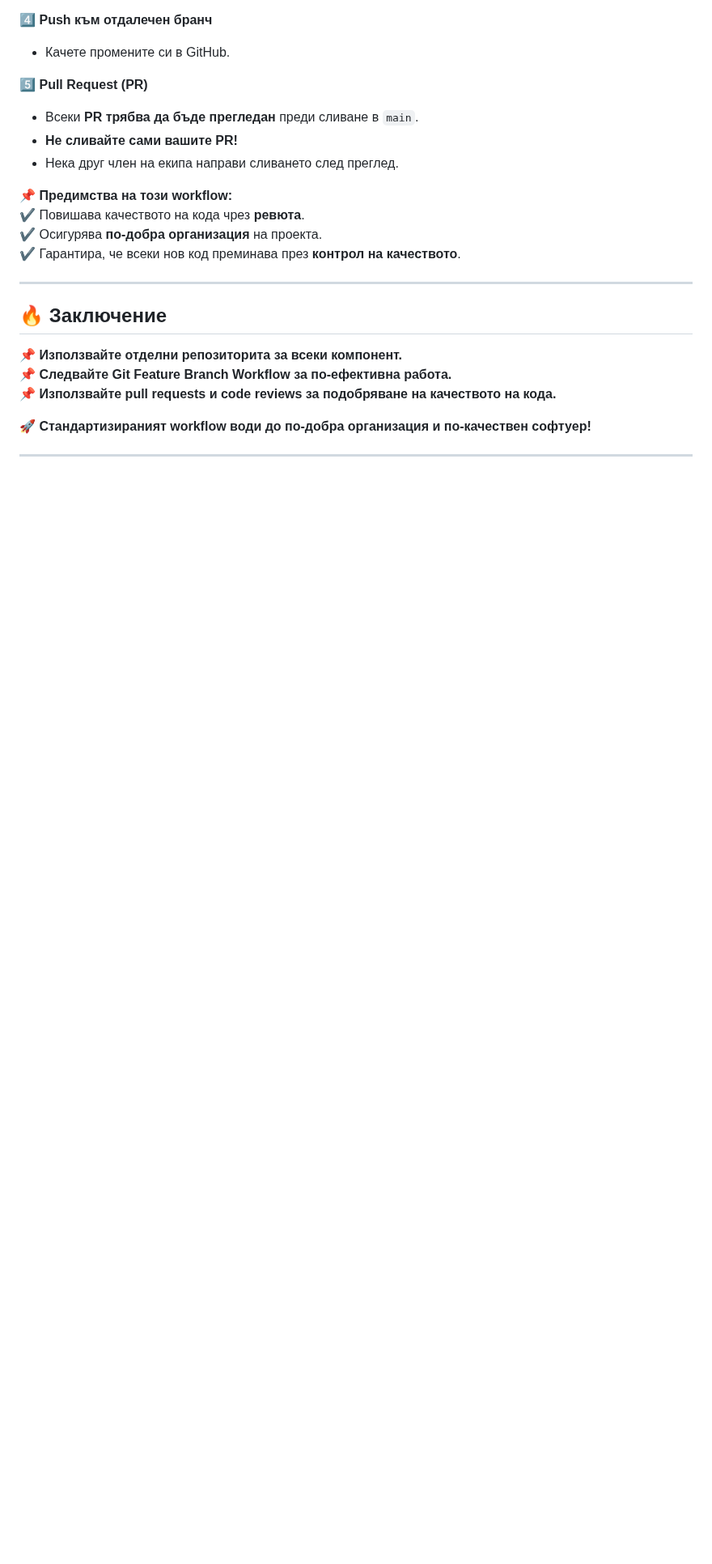
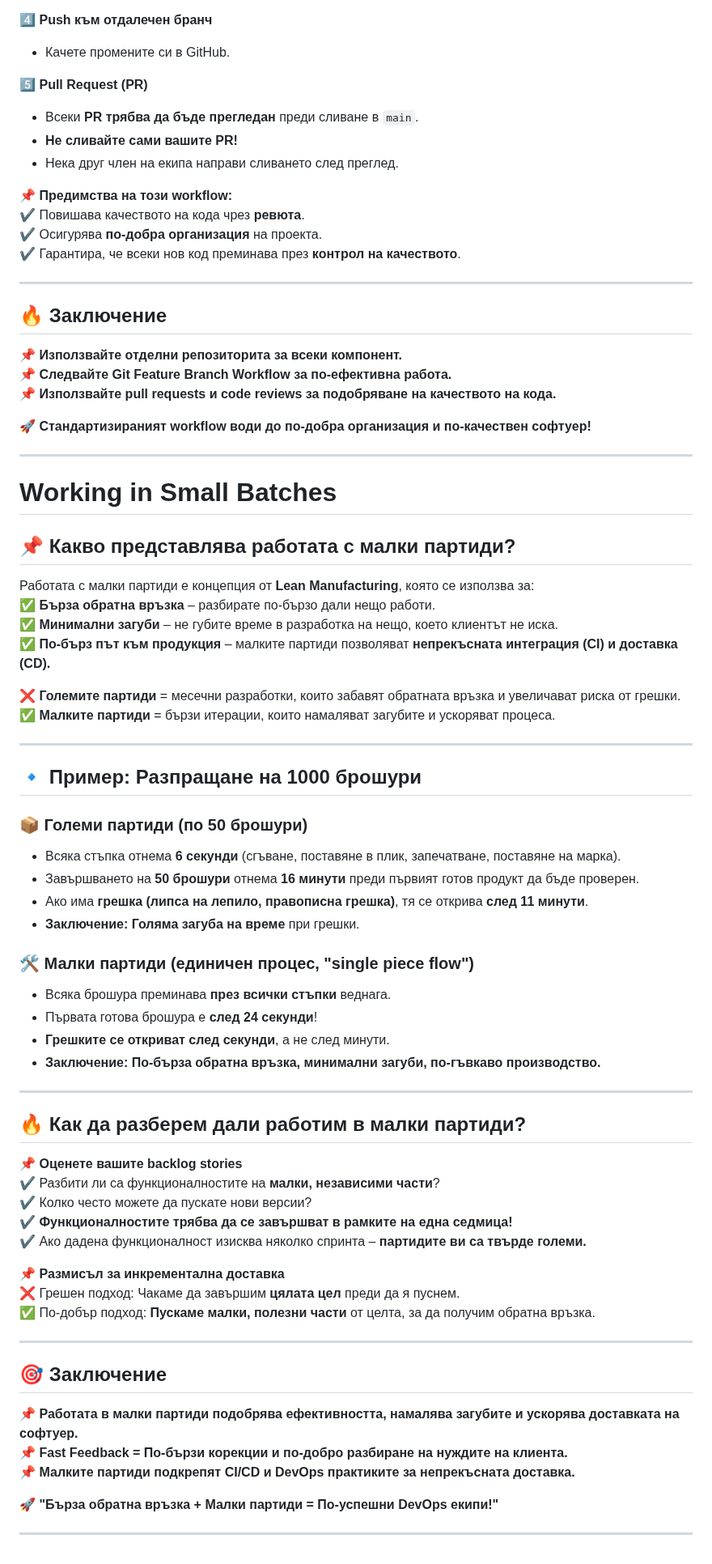
Before and after one commit to HristianBalevski/Software-Engineering-and-DevOps, a Markdown page: Microsoft.md, the part around the change. Shown at 81% size. Drawn GitHub-style; blank space fills up the shorter version.

```diff
--- a/Microsoft.md
+++ b/Microsoft.md
@@ -454,3 +454,55 @@ DevOps започва през **2007 г.**, когато **Patrick Debois** о
 🚀 **Стандартизираният workflow води до по-добра организация и по-качествен софтуер!**
 
 ---
+
+# Working in Small Batches
+
+## 📌 **Какво представлява работата с малки партиди?**
+Работата с малки партиди е концепция от **Lean Manufacturing**, която се използва за:
+✅ **Бърза обратна връзка** – разбирате по-бързо дали нещо работи.
+✅ **Минимални загуби** – не губите време в разработка на нещо, което клиентът не иска.
+✅ **По-бърз път към продукция** – малките партиди позволяват **непрекъсната интеграция (CI) и доставка (CD).**
+
+❌ **Големите партиди** = месечни разработки, които забавят обратната връзка и увеличават риска от грешки.
+✅ **Малките партиди** = бързи итерации, които намаляват загубите и ускоряват процеса.
+
+---
+
+## 🔹 **Пример: Разпращане на 1000 брошури**
+
+### **📦 Големи партиди (по 50 брошури)**
+- Всяка стъпка отнема **6 секунди** (сгъване, поставяне в плик, запечатване, поставяне на марка).
+- Завършването на **50 брошури** отнема **16 минути** преди първият готов продукт да бъде проверен.
+- Ако има **грешка (липса на лепило, правописна грешка)**, тя се открива **след 11 минути**.
+- **Заключение:** **Голяма загуба на време** при грешки.
+
+### **🛠 Малки партиди (единичен процес, "single piece flow")**
+- Всяка брошура преминава **през всички стъпки** веднага.
+- Първата готова брошура е **след 24 секунди**!
+- **Грешките се откриват след секунди**, а не след минути.
+- **Заключение:** **По-бърза обратна връзка, минимални загуби, по-гъвкаво производство.**
+
+---
+
+## 🔥 **Как да разберем дали работим в малки партиди?**
+
+📌 **Оценете вашите backlog stories**
+✔ Разбити ли са функционалностите на **малки, независими части**?
+✔ Колко често можете да пускате нови версии?
+✔ **Функционалностите трябва да се завършват в рамките на една седмица!**
+✔ Ако дадена функционалност изисква няколко спринта – **партидите ви са твърде големи.**
+
+📌 **Размисъл за инкрементална доставка**
+❌ Грешен подход: Чакаме да завършим **цялата цел** преди да я пуснем.
+✅ По-добър подход: **Пускаме малки, полезни части** от целта, за да получим обратна връзка.
+
+---
+
+## 🎯 **Заключение**
+📌 **Работата в малки партиди подобрява ефективността, намалява загубите и ускорява доставката на софтуер.**
+📌 **Fast Feedback = По-бързи корекции и по-добро разбиране на нуждите на клиента.**
+📌 **Малките партиди подкрепят CI/CD и DevOps практиките за непрекъсната доставка.**
+
+🚀 **"Бърза обратна връзка + Малки партиди = По-успешни DevOps екипи!"**
+
+---
```
